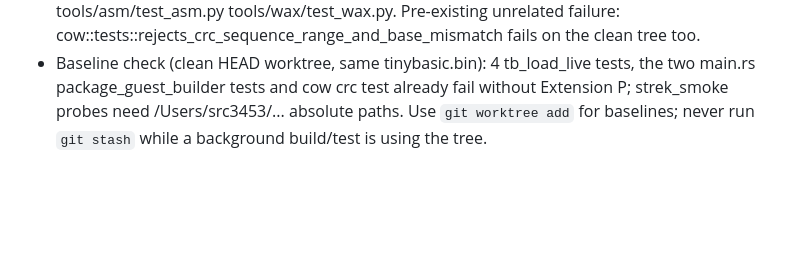
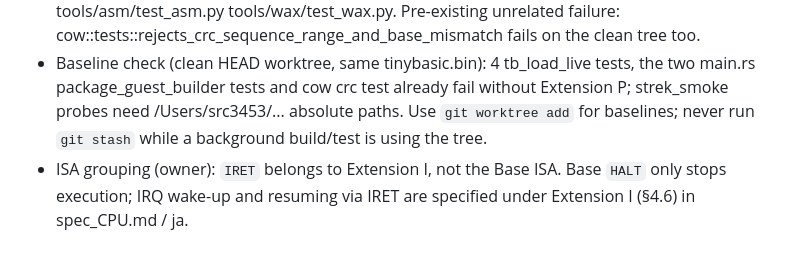
Before and after one commit to src3453/src32, a Markdown page: MEMORY.md, the part around the change. GitHub-like rendering; blank space fills up the shorter version.

```diff
--- a/MEMORY.md
+++ b/MEMORY.md
@@ -960,3 +960,4 @@
 - Tools: asm.py SYSCALL n[, ctx], MFSR rd, NAME|num, MTSR NAME|num, rs (unknown SR numbers are assembler errors); disasm.py names SRs. CPUID: 0x13F scalar/cached/JIT, 0x1BF pipeline.
 - Verification: tests/cpu_privilege.rs covers all CPU kinds (JIT with --features jit); cargo test --features jit for cpu, cpu_pipeline, cpu_select, cpu_jit; src/wax.rs unit tests; pytest tools/asm/test_asm.py tools/wax/test_wax.py. Pre-existing unrelated failure: cow::tests::rejects_crc_sequence_range_and_base_mismatch fails on the clean tree too.
 - Baseline check (clean HEAD worktree, same tinybasic.bin): 4 tb_load_live tests, the two main.rs package_guest_builder tests and cow crc test already fail without Extension P; strek_smoke probes need /Users/src3453/... absolute paths. Use `git worktree add` for baselines; never run `git stash` while a background build/test is using the tree.
+- ISA grouping (owner): `IRET` belongs to Extension I, not the Base ISA. Base `HALT` only stops execution; IRQ wake-up and resuming via IRET are specified under Extension I (§4.6) in spec_CPU.md / ja.
```
Also changed, not shown: doc/ja/spec_CPU.md (+4 -3 lines), doc/spec_CPU.md (+4 -3 lines).
